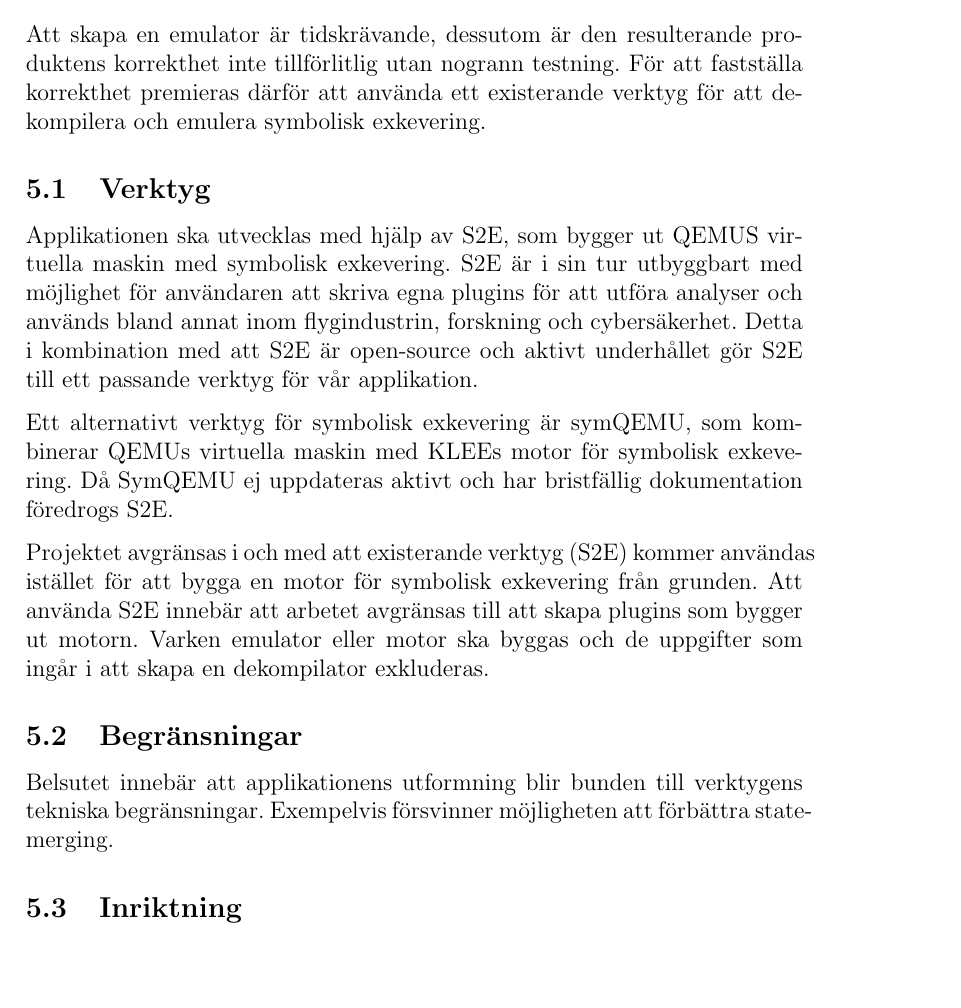
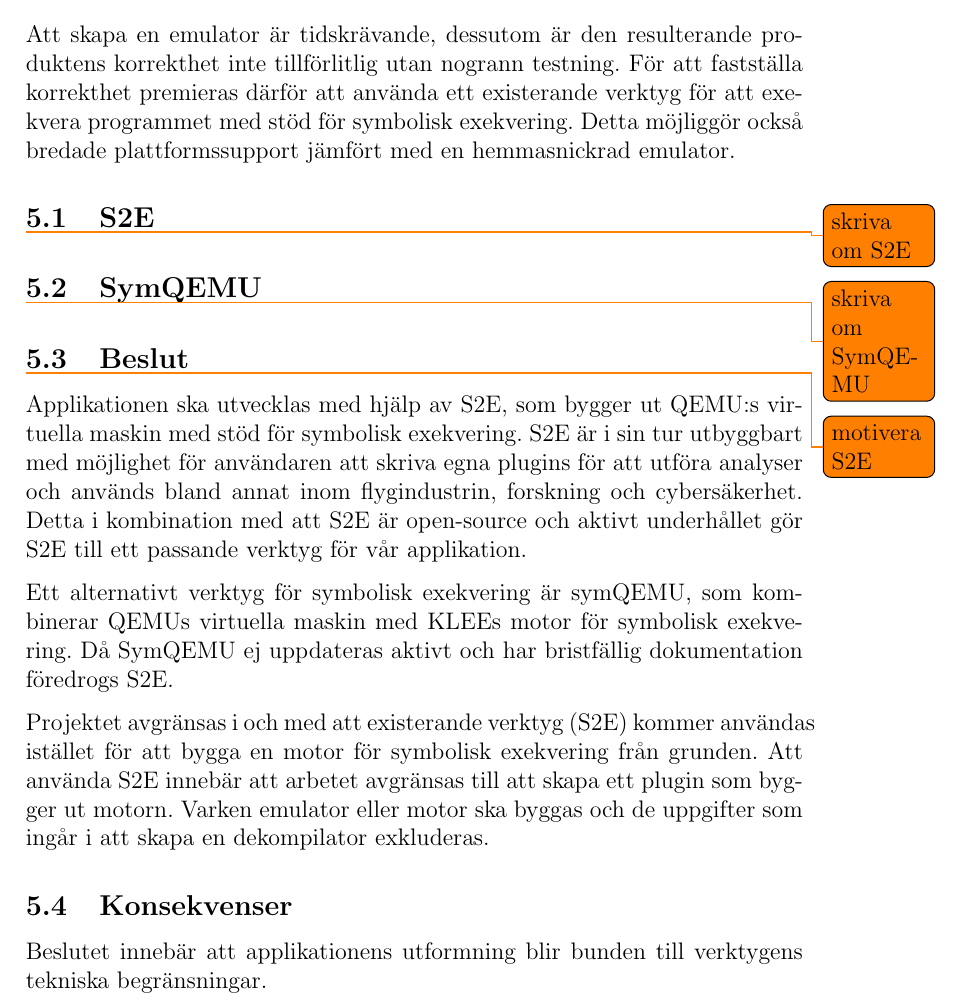
Before and after one commit to lokegustafsson/amba, a LaTeX document (doc/project-plan/main.tex, which reads doc/project-plan/4_avgransningar.tex): part of page 9 of 13, cut so that both start at the same text, the shorter picture padded with empty space. Compiled offline with pdfLaTeX.

Commit message:
project-plan/restrictions: add S2E symqemu todos

```diff
--- a/doc/project-plan/4_avgransningar.tex
+++ b/doc/project-plan/4_avgransningar.tex
@@ -20,34 +20,43 @@
 % which provide similar capabilities with a more up-to-date infrastructure.
 
 
-Att skapa en emulator är tidskrävande, dessutom är den resulterande
-produktens korrekthet inte tillförlitlig utan nogrann testning. För att
-fastställa korrekthet premieras därför att använda ett existerande verktyg
-för att dekompilera och emulera symbolisk exkevering.
+Att skapa en emulator är tidskrävande, dessutom är den resulterande produktens
+korrekthet inte tillförlitlig utan nogrann testning. För att fastställa
+korrekthet premieras därför att använda ett existerande verktyg för att
+exekvera programmet med stöd för symbolisk exekvering. Detta möjliggör också
+bredade plattformssupport jämfört med en hemmasnickrad emulator.
 
-\subsection{Verktyg}
+\subsection{S2E}
 
-Applikationen ska utvecklas med hjälp av S2E, som bygger ut QEMUS virtuella
-maskin med symbolisk exkevering. S2E är i sin tur utbyggbart med möjlighet
+\todo{skriva om S2E}
+
+\subsection{SymQEMU}
+
+\todo{skriva om SymQEMU}
+
+\subsection{Beslut}
+
+\todo{motivera S2E}
+
+Applikationen ska utvecklas med hjälp av S2E, som bygger ut QEMU:s virtuella
+maskin med stöd för symbolisk exekvering. S2E är i sin tur utbyggbart med möjlighet
 för användaren att skriva egna plugins för att utföra analyser och används
 bland annat inom flygindustrin, forskning och cybersäkerhet. Detta i
 kombination med att S2E är open-source och aktivt underhållet gör S2E till
 ett passande verktyg för vår applikation.
 
-Ett alternativt verktyg för symbolisk exkevering är symQEMU, som kombinerar
-QEMUs virtuella maskin med KLEEs motor för symbolisk exkevering. Då SymQEMU
+Ett alternativt verktyg för symbolisk exekvering är symQEMU, som kombinerar
+QEMUs virtuella maskin med KLEEs motor för symbolisk exekvering. Då SymQEMU
 ej uppdateras aktivt och har bristfällig dokumentation föredrogs S2E.
 
 Projektet avgränsas i och med att existerande verktyg (S2E) kommer användas
-istället för att bygga en motor för symbolisk exkevering från grunden.
-Att använda S2E innebär att arbetet avgränsas till att skapa plugins som
-bygger ut motorn. Varken emulator eller motor ska byggas och de uppgifter
-som ingår i att skapa en dekompilator exkluderas.
+istället för att bygga en motor för symbolisk exekvering från grunden. Att
+använda S2E innebär att arbetet avgränsas till att skapa ett plugin som bygger
+ut motorn. Varken emulator eller motor ska byggas och de uppgifter som ingår i
+att skapa en dekompilator exkluderas.
 
-\subsection{Begränsningar}
+\subsection{Konsekvenser}
 
-Belsutet innebär att applikationens utformning blir bunden till
-verktygens tekniska begränsningar. Exempelvis försvinner möjligheten att
-förbättra state-merging.
+Beslutet innebär att applikationens utformning blir bunden till verktygens
+tekniska begränsningar.
 
-\subsection{Inriktning}
```
Also changed, not shown: doc/project-plan/4_avgransningar.tex (8 more changed lines).
